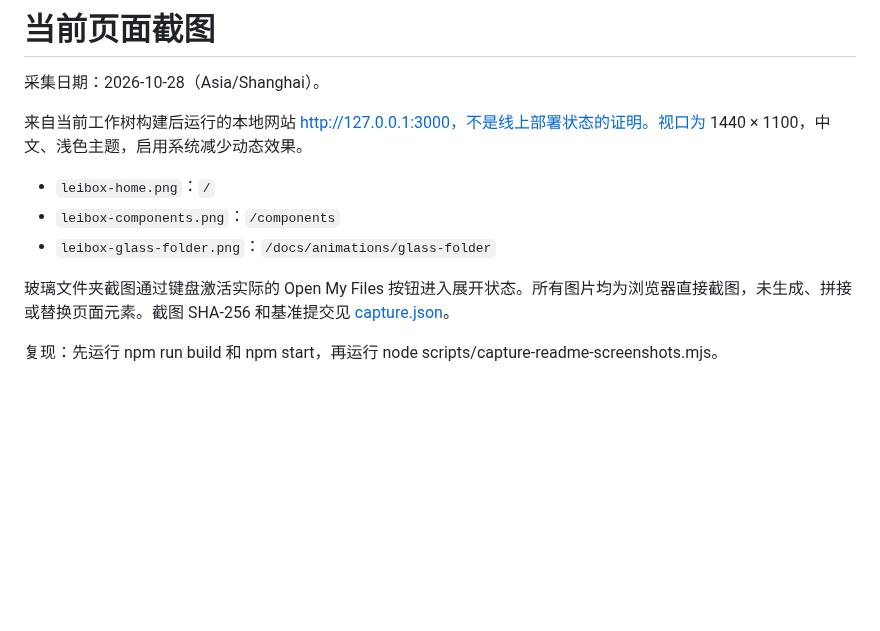
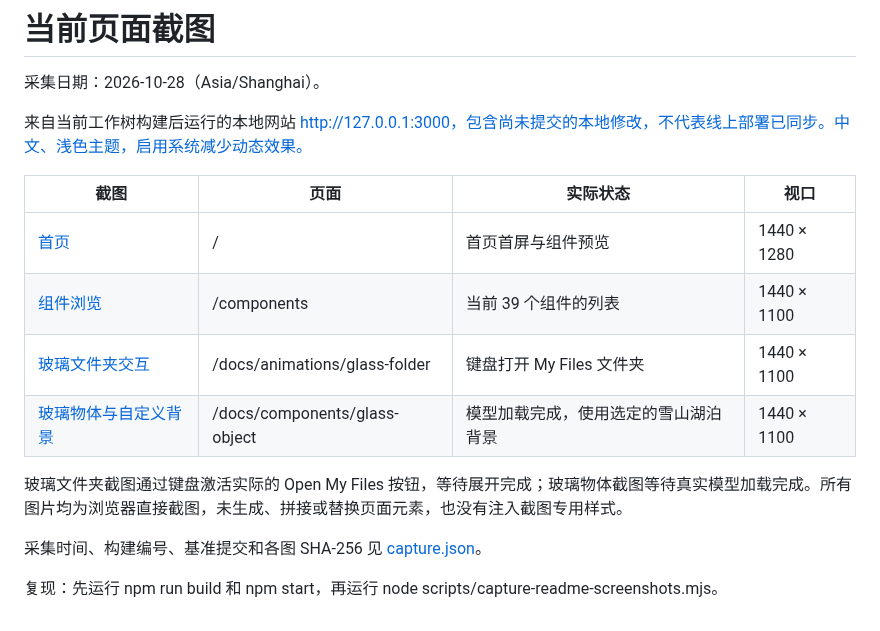
Before and after one commit to leishifu666/LeiBox, a Markdown page: docs/screenshots/README.md, the part around the change. Drawn GitHub-style; blank space fills up the shorter version.

```diff
--- a/docs/screenshots/README.md
+++ b/docs/screenshots/README.md
@@ -2,12 +2,17 @@
 
 采集日期：2026-10-28（Asia/Shanghai）。
 
-来自当前工作树构建后运行的本地网站 http://127.0.0.1:3000，不是线上部署状态的证明。视口为 1440 × 1100，中文、浅色主题，启用系统减少动态效果。
+来自当前工作树构建后运行的本地网站 http://127.0.0.1:3000，包含尚未提交的本地修改，不代表线上部署已同步。中文、浅色主题，启用系统减少动态效果。
 
-- `leibox-home.png`：`/`
-- `leibox-components.png`：`/components`
-- `leibox-glass-folder.png`：`/docs/animations/glass-folder`
+| 截图 | 页面 | 实际状态 | 视口 |
+| --- | --- | --- | --- |
+| [首页](leibox-home.png) | / | 首页首屏与组件预览 | 1440 × 1280 |
+| [组件浏览](leibox-components.png) | /components | 当前 39 个组件的列表 | 1440 × 1100 |
+| [玻璃文件夹交互](leibox-glass-folder.png) | /docs/animations/glass-folder | 键盘打开 My Files 文件夹 | 1440 × 1100 |
+| [玻璃物体与自定义背景](leibox-glass-object.png) | /docs/components/glass-object | 模型加载完成，使用选定的雪山湖泊背景 | 1440 × 1100 |
 
-玻璃文件夹截图通过键盘激活实际的 Open My Files 按钮进入展开状态。所有图片均为浏览器直接截图，未生成、拼接或替换页面元素。截图 SHA-256 和基准提交见 [capture.json](capture.json)。
+玻璃文件夹截图通过键盘激活实际的 Open My Files 按钮，等待展开完成；玻璃物体截图等待真实模型加载完成。所有图片均为浏览器直接截图，未生成、拼接或替换页面元素，也没有注入截图专用样式。
+
+采集时间、构建编号、基准提交和各图 SHA-256 见 [capture.json](capture.json)。
 
 复现：先运行 npm run build 和 npm start，再运行 node scripts/capture-readme-screenshots.mjs。
```
Also changed, not shown: COPYRIGHT.md (+1 -1 lines), README.md (+5 -1 lines), docs/screenshots/leibox-glass-object.png (added), docs/screenshots/leibox-home.png, 2 other files.
